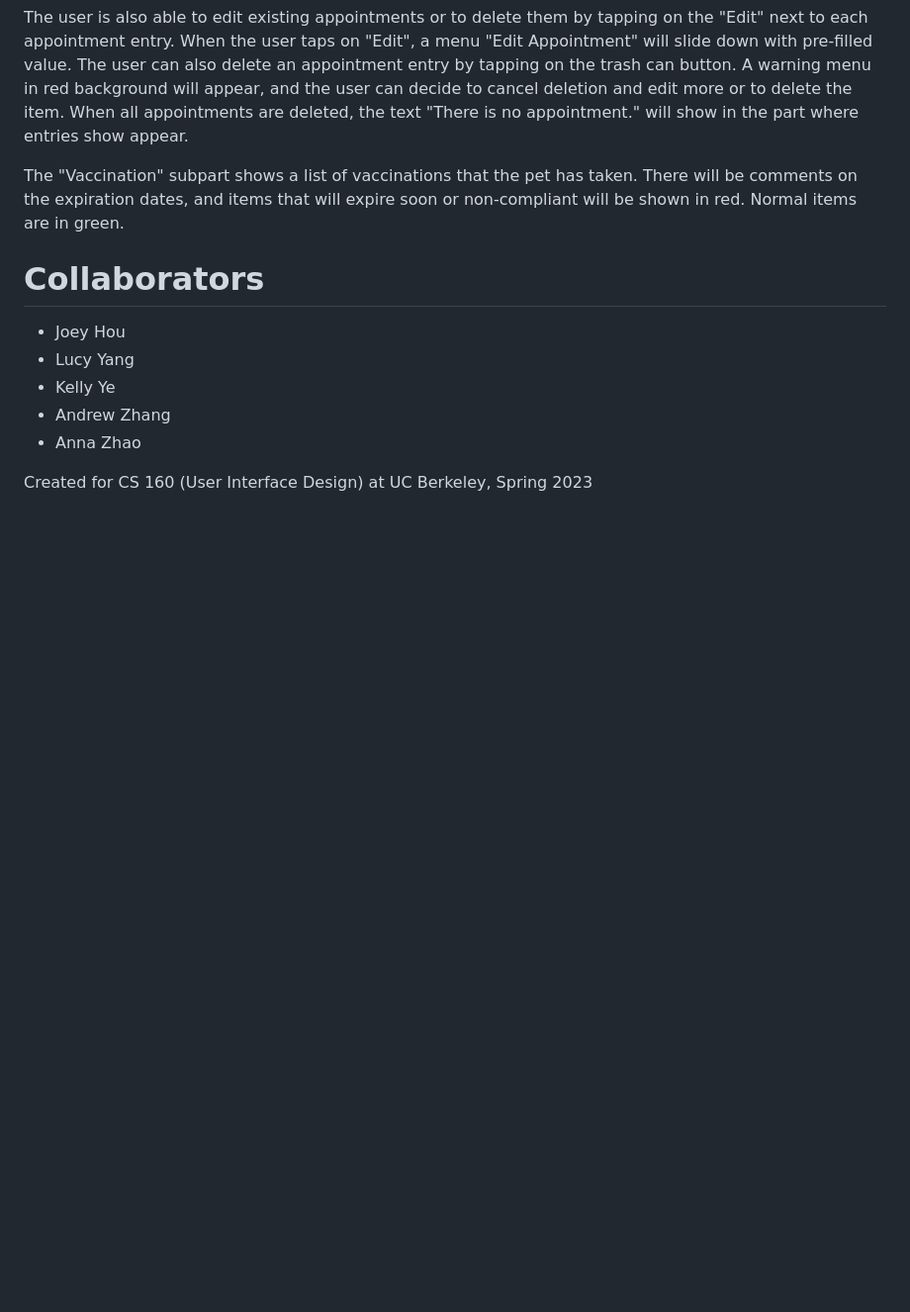
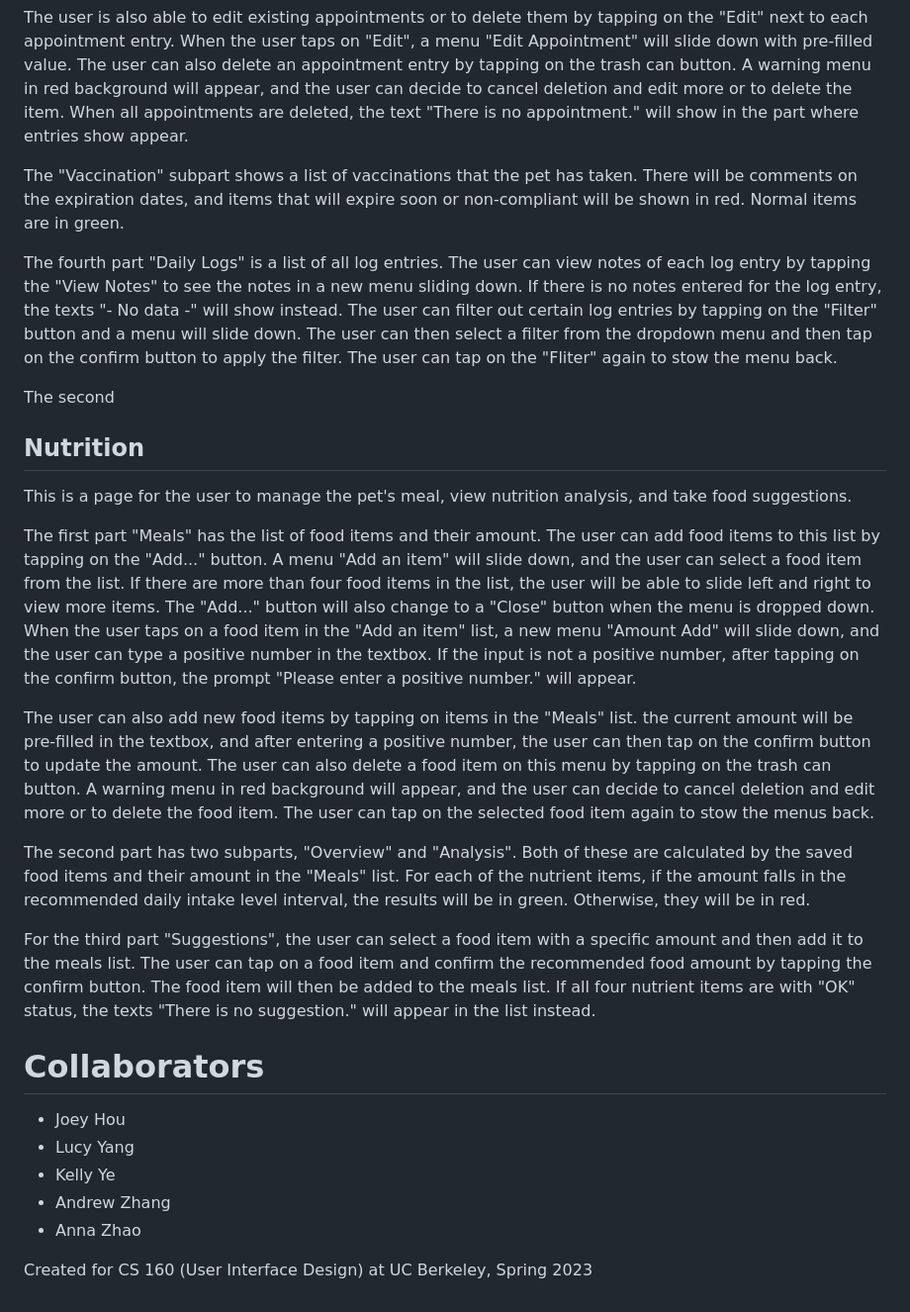
Before and after one commit to kellyye-cal/cs160-paws, a Markdown page: README.md, the part around the change. Shown: that part at 99% size. Drawn GitHub-style; blank space fills up the shorter version.

```diff
--- a/README.md
+++ b/README.md
@@ -67,6 +67,22 @@ The user is also able to edit existing appointments or to delete them by tapping
 
 The "Vaccination" subpart shows a list of vaccinations that the pet has taken. There will be comments on the expiration dates, and items that will expire soon or non-compliant will be shown in red. Normal items are in green.
 
+The fourth part "Daily Logs" is a list of all log entries. The user can view notes of each log entry by tapping the "View Notes" to see the notes in a new menu sliding down. If there is no notes entered for the log entry, the texts "- No data -" will show instead. The user can filter out certain log entries by tapping on the "Filter" button and a menu will slide down. The user can then select a filter from the dropdown menu and then tap on the confirm button to apply the filter. The user can tap on the "Fliter" again to stow the menu back.
+
+The second
+
+## Nutrition
+
+This is a page for the user to manage the pet's meal, view nutrition analysis, and take food suggestions.
+
+The first part "Meals" has the list of food items and their amount. The user can add food items to this list by tapping on the "Add..." button. A menu "Add an item" will slide down, and the user can select a food item from the list. If there are more than four food items in the list, the user will be able to slide left and right to view more items. The "Add..." button will also change to a "Close" button when the menu is dropped down. When the user taps on a food item in the "Add an item" list, a new menu "Amount Add" will slide down, and the user can type a positive number in the textbox. If the input is not a positive number, after tapping on the confirm button, the prompt "Please enter a positive number." will appear.
+
+The user can also add new food items by tapping on items in the "Meals" list. the current amount will be pre-filled in the textbox, and after entering a positive number, the user can then tap on the confirm button to update the amount. The user can also delete a food item on this menu by tapping on the trash can button. A warning menu in red background will appear, and the user can decide to cancel deletion and edit more or to delete the food item. The user can tap on the selected food item again to stow the menus back.
+
+The second part has two subparts, "Overview" and "Analysis". Both of these are calculated by the saved food items and their amount in the "Meals" list. For each of the nutrient items, if the amount falls in the recommended daily intake level interval, the results will be in green. Otherwise, they will be in red.
+
+For the third part "Suggestions", the user can select a food item with a specific amount and then add it to the meals list. The user can tap on a food item and confirm the recommended food amount by tapping the confirm button. The food item will then be added to the meals list. If all four nutrient items are with "OK" status, the texts "There is no suggestion." will appear in the list instead.
+
 
 # Collaborators
 
```
